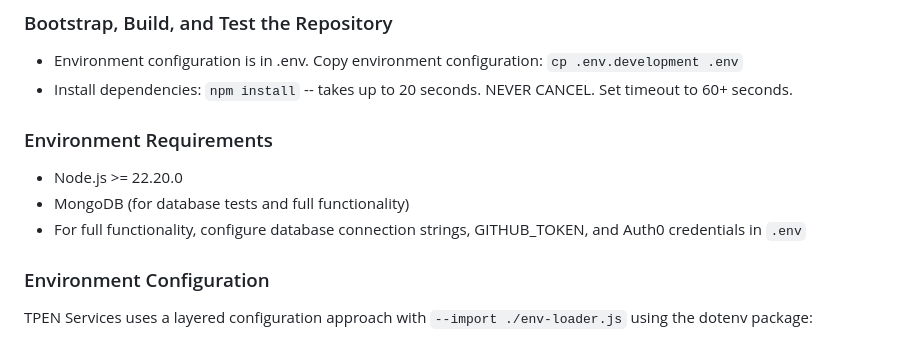
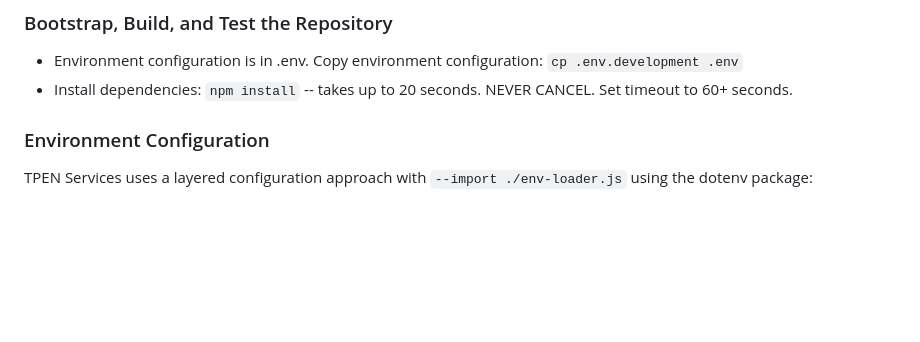
Before and after one commit to CenterForDigitalHumanities/TPEN-services, a Markdown page: .github/copilot-instructions.md, the part around the change. Rendered like a GitHub page; blank space fills up the shorter version.

Commit message:
Remove this section

```diff
--- a/.github/copilot-instructions.md
+++ b/.github/copilot-instructions.md
@@ -13,11 +13,6 @@ TPEN Services is a Node.js Express API service for TPEN3 (Transcription for Pale
 ### Bootstrap, Build, and Test the Repository
 - Environment configuration is in .env.  Copy environment configuration: `cp .env.development .env`
 - Install dependencies: `npm install` -- takes up to 20 seconds. NEVER CANCEL. Set timeout to 60+ seconds.
-
-### Environment Requirements
-- Node.js >= 22.20.0
-- MongoDB (for database tests and full functionality)
-- For full functionality, configure database connection strings, GITHUB_TOKEN, and Auth0 credentials in `.env`
 
 ### Environment Configuration
 
```
